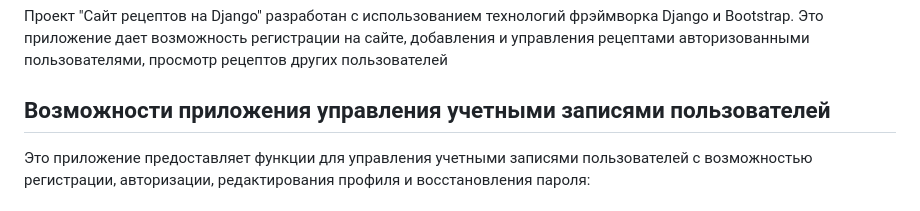
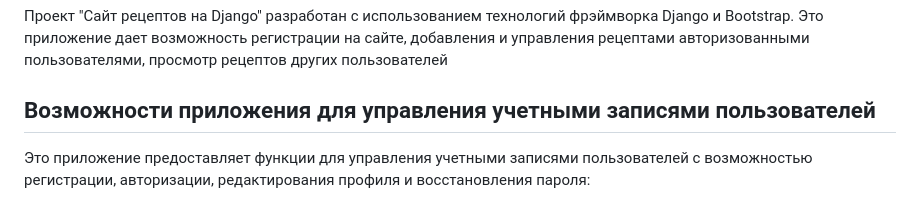
Before and after one commit to PaulNikolaev/mysite_recipe, a Markdown page: README.md, the part around the change. Drawn GitHub-style.

```diff
--- a/README.md
+++ b/README.md
@@ -4,7 +4,7 @@
 
  Проект "Сайт рецептов на Django" разработан с использованием технологий фрэймворка Django и Bootstrap. Это приложение дает возможность регистрации на сайте, добавления и управления рецептами авторизованными пользователями, просмотр рецептов других пользователей
 
-## Возможности приложения управления учетными записями пользователей
+## Возможности приложения для управления учетными записями пользователей
 
 Это приложение предоставляет функции для управления учетными записями пользователей с возможностью регистрации, авторизации, редактирования профиля и восстановления пароля:
 
```
